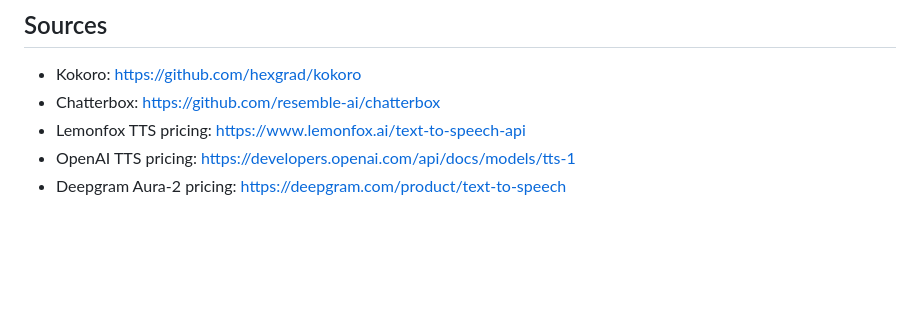
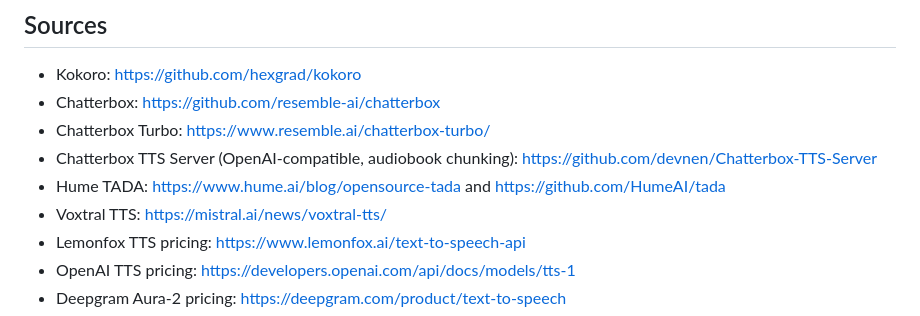
Before and after one commit to adinkraasante/epub-to-audiobook, a Markdown page: LOW-COST-TTS.md, the part around one of its changes. GitHub-like rendering; blank space fills up the shorter version.

```diff
--- a/LOW-COST-TTS.md
+++ b/LOW-COST-TTS.md
@@ -69,6 +84,10 @@ Avoid:
 
 - Kokoro: https://github.com/hexgrad/kokoro
 - Chatterbox: https://github.com/resemble-ai/chatterbox
+- Chatterbox Turbo: https://www.resemble.ai/chatterbox-turbo/
+- Chatterbox TTS Server (OpenAI-compatible, audiobook chunking): https://github.com/devnen/Chatterbox-TTS-Server
+- Hume TADA: https://www.hume.ai/blog/opensource-tada and https://github.com/HumeAI/tada
+- Voxtral TTS: https://mistral.ai/news/voxtral-tts/
 - Lemonfox TTS pricing: https://www.lemonfox.ai/text-to-speech-api
 - OpenAI TTS pricing: https://developers.openai.com/api/docs/models/tts-1
 - Deepgram Aura-2 pricing: https://deepgram.com/product/text-to-speech
```
Also changed, not shown: other parts of LOW-COST-TTS.md (+20 -5 lines), ROADMAP.md (+4 -4 lines).
